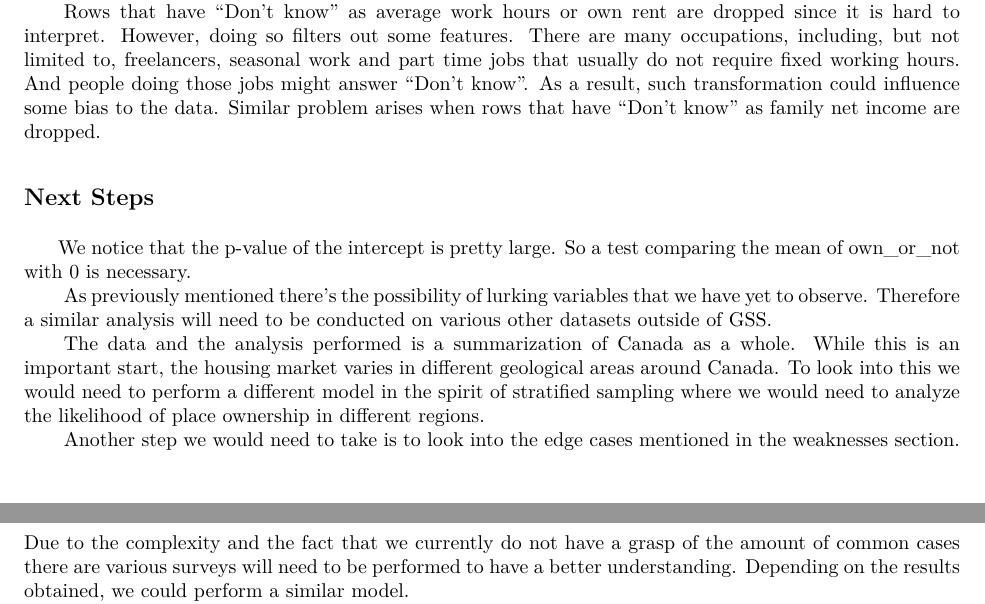
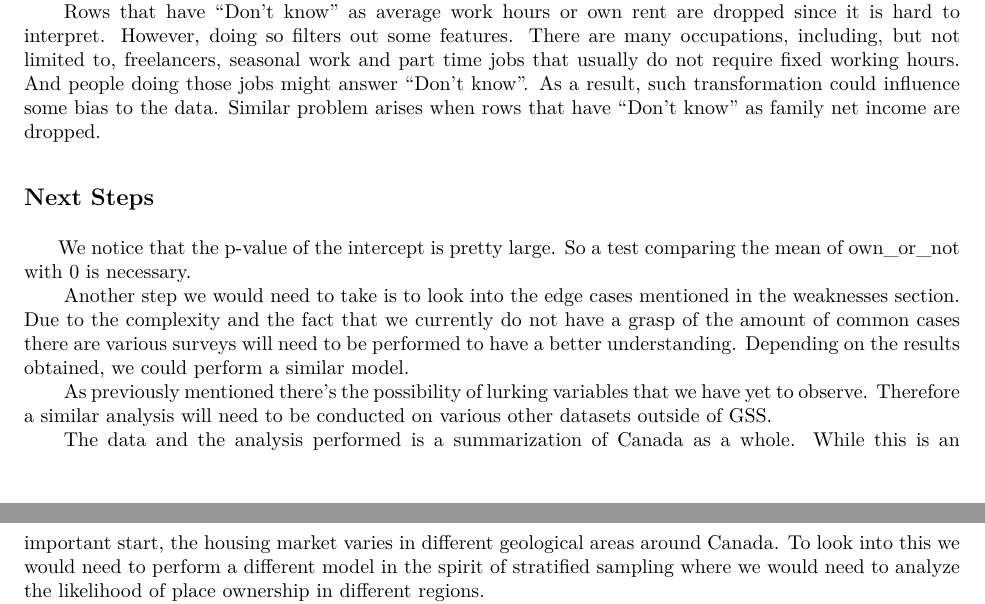
Before and after one commit to ElricL/Housing-Market-Strategy, an R Markdown document (Housing-Market-Report.Rmd): two parts of pages 6 and 7 of 7, joined at a grey line, cut so that both start at the same text. The pictures show the output file Housing-Market-Report.pdf that the author committed with the source.

Commit message:
final final copy

```diff
--- a/Housing-Market-Report.Rmd
+++ b/Housing-Market-Report.Rmd
@@ -176,9 +176,9 @@ __Figure 3:__ Bar graph of number of house owners based on family income. \
 
 ## Next Steps
 |       We notice that the p-value of the intercept is pretty large. So a test comparing the mean of own_or_not with 0 is necessary.
+|       Another step we would need to take is to look into the edge cases mentioned in the weaknesses section. Due to the complexity and the fact that we currently do not have a grasp of the amount of common cases there are various surveys will need to be performed to have a better understanding. Depending on the results obtained, we could perform a similar model.
 |       As previously mentioned there's the possibility of lurking variables that we have yet to observe. Therefore a similar analysis will need to be conducted on various other datasets outside of GSS.
 |       The data and the analysis performed is a summarization of Canada as a whole. While this is an important start, the housing market varies in different geological areas around Canada. To look into this we would need to perform a different model in the spirit of stratified sampling where we would need to analyze the likelihood of place ownership in different regions.
-|       Another step we would need to take is to look into the edge cases mentioned in the weaknesses section. Due to the complexity and the fact that we currently do not have a grasp of the amount of common cases there are various surveys will need to be performed to have a better understanding. Depending on the results obtained, we could perform a similar model.
 |       As a result of the current pandemic in Canada and the whole world and its effect in today’s climate, this study would need to be repeated again in an updated General Social Survey on Family Data in 2020.
 
 
```
Also changed, not shown: Housing-Market-Report.pdf, 2 other files.
